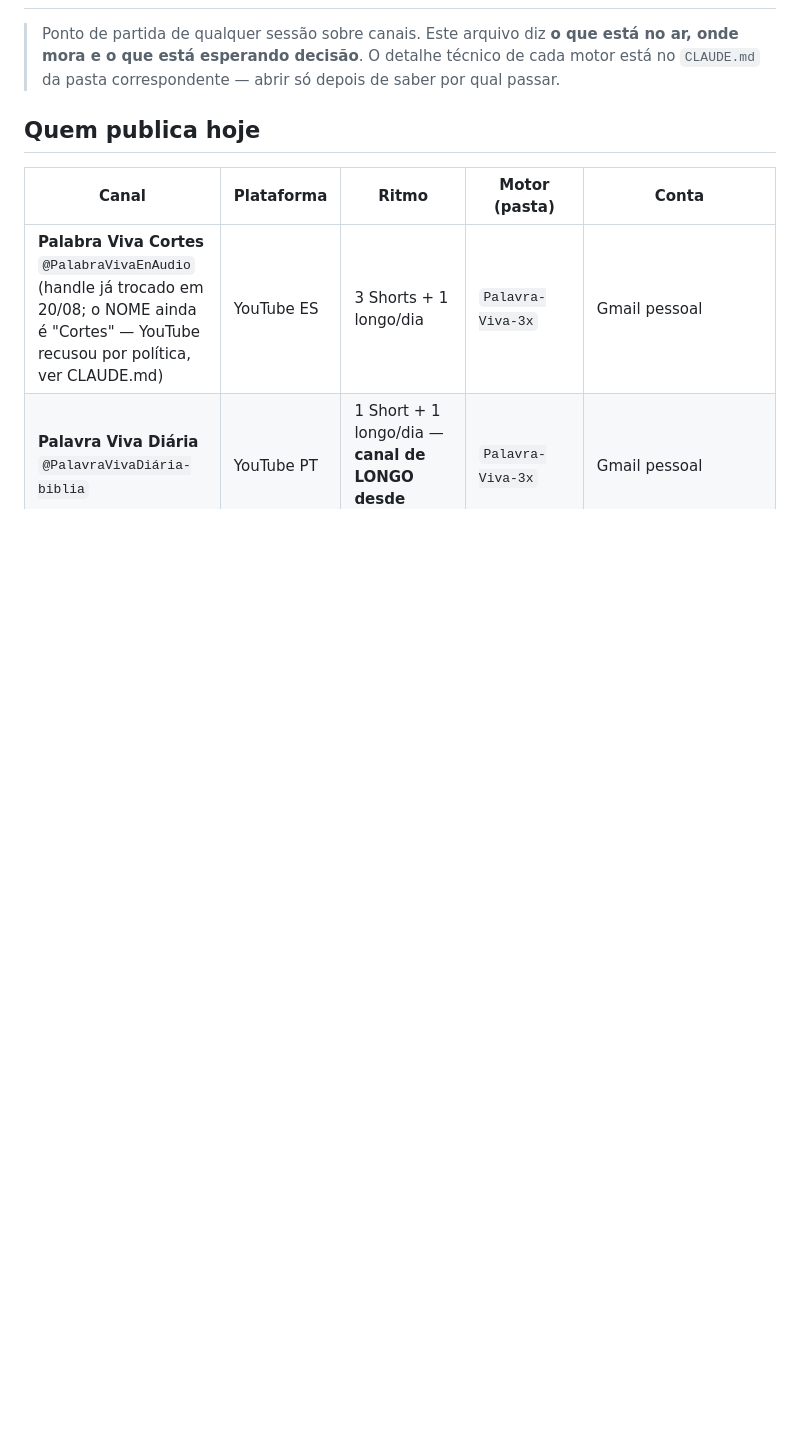
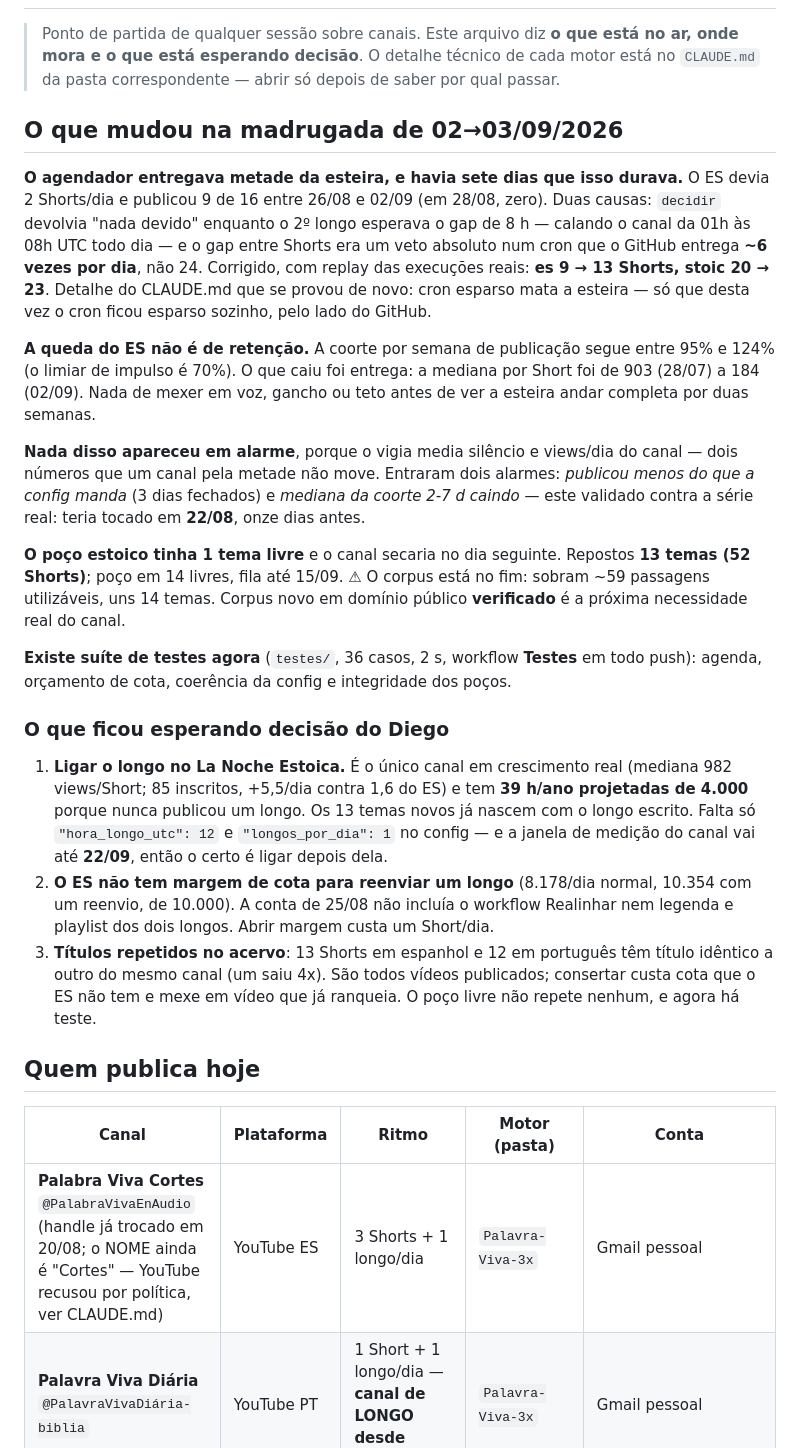
Before and after one commit to diegohenriquemoraes-eng/palavra-viva-3x, a Markdown page: CANAIS.md, the part around one of its changes. GitHub-like rendering; blank space fills up the shorter version.

Commit message:
CANAIS.md: estado de 03/09 — esteira pela metade, alarmes novos, poco estoico
Co-Authored-By: Claude Opus 5 <noreply@anthropic.com>

```diff
--- a/CANAIS.md
+++ b/CANAIS.md
@@ -3,6 +3,48 @@
 > Ponto de partida de qualquer sessão sobre canais. Este arquivo diz **o que está no ar, onde
 > mora e o que está esperando decisão**. O detalhe técnico de cada motor está no `CLAUDE.md`
 > da pasta correspondente — abrir só depois de saber por qual passar.
+
+## O que mudou na madrugada de 02→03/09/2026
+
+**O agendador entregava metade da esteira, e havia sete dias que isso durava.** O ES devia 2
+Shorts/dia e publicou 9 de 16 entre 26/08 e 02/09 (em 28/08, zero). Duas causas: `decidir`
+devolvia "nada devido" enquanto o 2º longo esperava o gap de 8 h — calando o canal da 01h às
+08h UTC todo dia — e o gap entre Shorts era um veto absoluto num cron que o GitHub entrega
+**~6 vezes por dia**, não 24. Corrigido, com replay das execuções reais: **es 9 → 13 Shorts,
+stoic 20 → 23**. Detalhe do CLAUDE.md que se provou de novo: cron esparso mata a esteira — só
+que desta vez o cron ficou esparso sozinho, pelo lado do GitHub.
+
+**A queda do ES não é de retenção.** A coorte por semana de publicação segue entre 95% e 124%
+(o limiar de impulso é 70%). O que caiu foi entrega: a mediana por Short foi de 903 (28/07) a
+184 (02/09). Nada de mexer em voz, gancho ou teto antes de ver a esteira andar completa por
+duas semanas.
+
+**Nada disso apareceu em alarme**, porque o vigia media silêncio e views/dia do canal — dois
+números que um canal pela metade não move. Entraram dois alarmes: *publicou menos do que a
+config manda* (3 dias fechados) e *mediana da coorte 2-7 d caindo* — este validado contra a
+série real: teria tocado em **22/08**, onze dias antes.
+
+**O poço estoico tinha 1 tema livre** e o canal secaria no dia seguinte. Repostos **13 temas
+(52 Shorts)**; poço em 14 livres, fila até 15/09. ⚠ O corpus está no fim: sobram ~59 passagens
+utilizáveis, uns 14 temas. Corpus novo em domínio público **verificado** é a próxima
+necessidade real do canal.
+
+**Existe suíte de testes agora** (`testes/`, 36 casos, 2 s, workflow **Testes** em todo push):
+agenda, orçamento de cota, coerência da config e integridade dos poços.
+
+### O que ficou esperando decisão do Diego
+
+1. **Ligar o longo no La Noche Estoica.** É o único canal em crescimento real (mediana 982
+   views/Short; 85 inscritos, +5,5/dia contra 1,6 do ES) e tem **39 h/ano projetadas de 4.000**
+   porque nunca publicou um longo. Os 13 temas novos já nascem com o longo escrito. Falta só
+   `"hora_longo_utc": 12` e `"longos_por_dia": 1` no config — e a janela de medição do canal vai
+   até **22/09**, então o certo é ligar depois dela.
+2. **O ES não tem margem de cota para reenviar um longo** (8.178/dia normal, 10.354 com um
+   reenvio, de 10.000). A conta de 25/08 não incluía o workflow Realinhar nem legenda e playlist
+   dos dois longos. Abrir margem custa um Short/dia.
+3. **Títulos repetidos no acervo**: 13 Shorts em espanhol e 12 em português têm título idêntico
+   a outro do mesmo canal (um saiu 4x). São todos vídeos publicados; consertar custa cota que o
+   ES não tem e mexe em vídeo que já ranqueia. O poço livre não repete nenhum, e agora há teste.
 
 ## Quem publica hoje
 
```
Also changed, not shown: other parts of CANAIS.md (+1 -1 lines).
